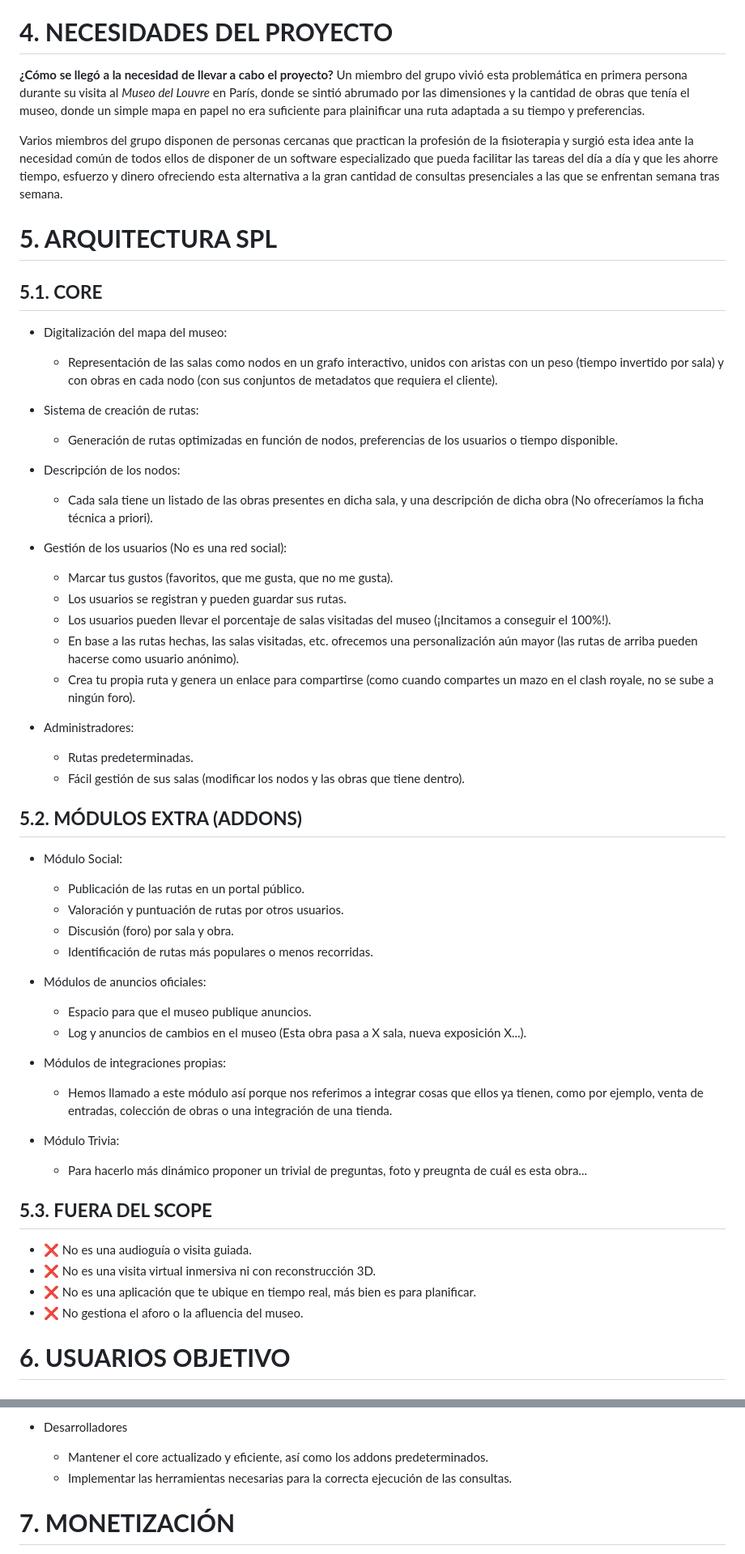
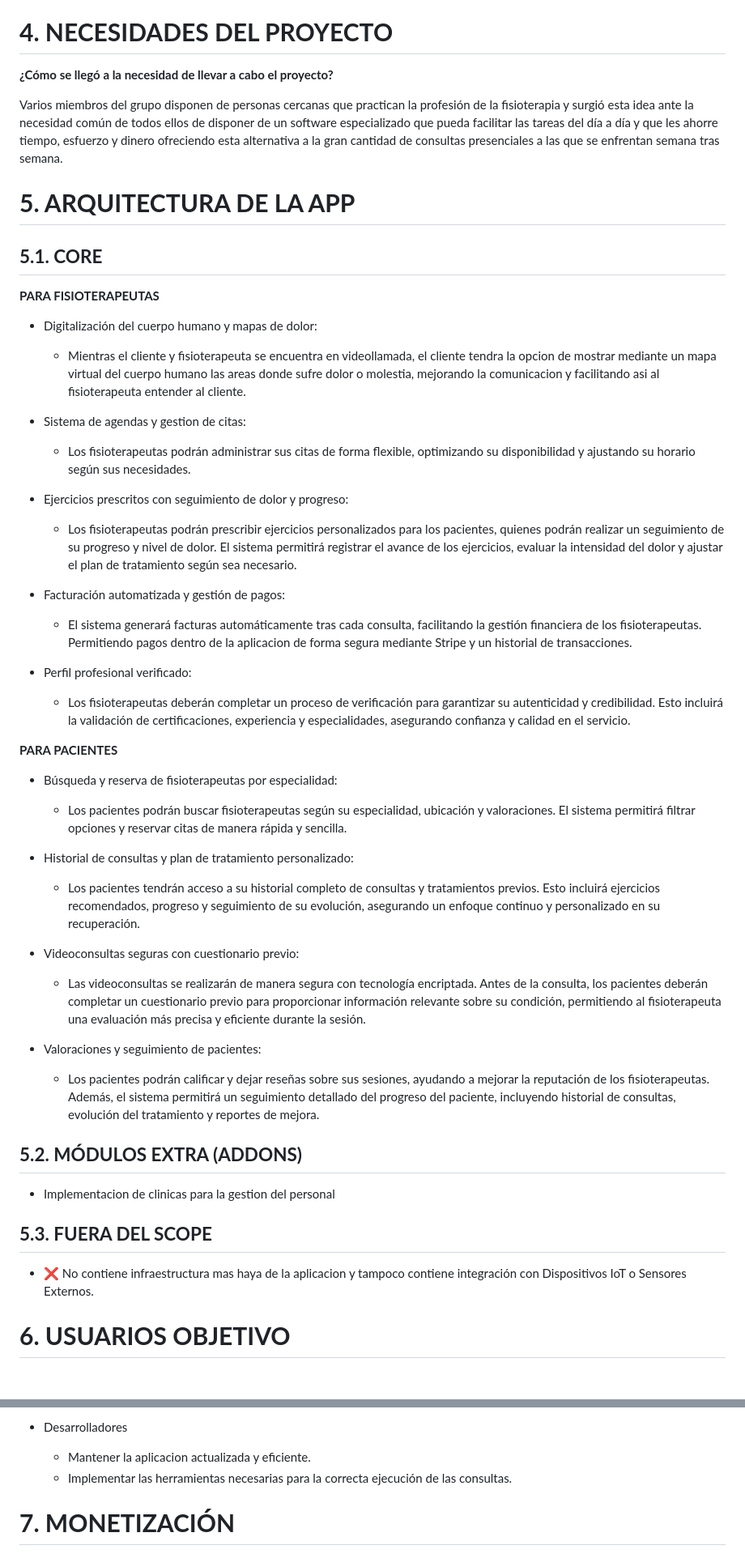
Before and after one commit to rgavira123/FISIOFIND_back, a Markdown page: docs/agile_inception.md, 2 parts joined by grey strips. Shown at 81% size. GitHub-like rendering.

Commit message:
docs: v1.2 agile inception for FisioFind

```diff
--- a/docs/agile_inception.md
+++ b/docs/agile_inception.md
@@ -115,59 +114,53 @@ Esta solución está basada en el siguiente contexto:
 
 # **4. NECESIDADES DEL PROYECTO**
 **¿Cómo se llegó a la necesidad de llevar a cabo el proyecto?**
-Un miembro del grupo vivió esta problemática en primera persona durante su visita al *Museo del Louvre* en París, donde se sintió abrumado por las dimensiones y la cantidad de obras que tenía el museo, donde un simple mapa en papel no era suficiente para plainificar una ruta adaptada a su tiempo y preferencias.
 
 Varios miembros del grupo disponen de personas cercanas que practican la profesión de la fisioterapia y surgió esta idea ante la necesidad común de todos ellos de disponer de un software especializado que pueda facilitar las tareas del día a día y que les ahorre tiempo, esfuerzo y dinero ofreciendo esta alternativa a la gran cantidad de consultas presenciales a las que se enfrentan semana tras semana.
 
 
-# **5. ARQUITECTURA SPL**
+# **5. ARQUITECTURA DE LA APP**
 
 ## **5.1. CORE**
 
-- Digitalización del mapa del museo:
-    - Representación de las salas como nodos en un grafo interactivo, unidos con aristas con un peso (tiempo invertido por sala) y con obras en cada nodo (con sus conjuntos de metadatos que requiera el cliente).
+**PARA FISIOTERAPEUTAS**
+- Digitalización del cuerpo humano y mapas de dolor:
+    - Mientras el cliente y fisioterapeuta se encuentra en videollamada, el cliente tendra la opcion de mostrar mediante un mapa virtual del cuerpo humano las areas donde sufre dolor o molestia, mejorando la comunicacion y facilitando asi al fisioterapeuta entender al cliente.
 
-- Sistema de creación de rutas:
-    - Generación de rutas optimizadas en función de nodos, preferencias de los usuarios o tiempo disponible.
+- Sistema de agendas y gestion de citas:
+    - Los fisioterapeutas podrán administrar sus citas de forma flexible, optimizando su disponibilidad y ajustando su horario según sus necesidades.
 
-- Descripción de los nodos:
-    - Cada sala tiene un listado de las obras presentes en dicha sala, y una descripción de dicha obra (No ofreceríamos la ficha técnica a priori).
+- Ejercicios prescritos con seguimiento de dolor y progreso:
+    - Los fisioterapeutas podrán prescribir ejercicios personalizados para los pacientes, quienes podrán realizar un seguimiento de su progreso y nivel de dolor. El sistema permitirá registrar el avance de los ejercicios, evaluar la intensidad del dolor y ajustar el plan de tratamiento según sea necesario.
 
-- Gestión de los usuarios (No es una red social):
-    - Marcar tus gustos (favoritos, que me gusta, que no me gusta).
-    - Los usuarios se registran y pueden guardar sus rutas.
-    - Los usuarios pueden llevar el porcentaje de salas visitadas del museo (¡Incitamos a conseguir el 100%!).
-    - En base a las rutas hechas, las salas visitadas, etc. ofrecemos una personalización aún mayor (las rutas de arriba pueden hacerse como usuario anónimo).
-    - Crea tu propia ruta y genera un enlace para compartirse (como cuando compartes un mazo en el clash royale, no se sube a ningún foro).
+- Facturación automatizada y gestión de pagos:
+    - El sistema generará facturas automáticamente tras cada consulta, facilitando la gestión financiera de los fisioterapeutas. Permitiendo pagos dentro de la aplicacion de forma segura mediante Stripe y un historial de transacciones.
 
-- Administradores:
-    - Rutas predeterminadas.
-    - Fácil gestión de sus salas (modificar los nodos y las obras que tiene dentro).
+- Perfil profesional verificado:
+    - Los fisioterapeutas deberán completar un proceso de verificación para garantizar su autenticidad y credibilidad. Esto incluirá la validación de certificaciones, experiencia y especialidades, asegurando confianza y calidad en el servicio.
+
+**PARA PACIENTES**
+
+- Búsqueda y reserva de fisioterapeutas por especialidad:
+    - Los pacientes podrán buscar fisioterapeutas según su especialidad, ubicación y valoraciones. El sistema permitirá filtrar opciones y reservar citas de manera rápida y sencilla.
+
+- Historial de consultas y plan de tratamiento personalizado:
+    - Los pacientes tendrán acceso a su historial completo de consultas y tratamientos previos. Esto incluirá ejercicios recomendados, progreso y seguimiento de su evolución, asegurando un enfoque continuo y personalizado en su recuperación.
+
+- Videoconsultas seguras con cuestionario previo:
+    - Las videoconsultas se realizarán de manera segura con tecnología encriptada. Antes de la consulta, los pacientes deberán completar un cuestionario previo para proporcionar información relevante sobre su condición, permitiendo al fisioterapeuta una evaluación más precisa y eficiente durante la sesión.
+
+- Valoraciones y seguimiento de pacientes:
+    - Los pacientes podrán calificar y dejar reseñas sobre sus sesiones, ayudando a mejorar la reputación de los fisioterapeutas. Además, el sistema permitirá un seguimiento detallado del progreso del paciente, incluyendo historial de consultas, evolución del tratamiento y reportes de mejora.
+
 
 ## **5.2. MÓDULOS EXTRA (ADDONS)**
 
-- Módulo Social:
-    - Publicación de las rutas en un portal público.
-    - Valoración y puntuación de rutas por otros usuarios.
-    - Discusión (foro) por sala y obra.
-    - Identificación de rutas más populares o menos recorridas.
-
-- Módulos de anuncios oficiales:
-    - Espacio para que el museo publique anuncios.
-    - Log y anuncios de cambios en el museo (Esta obra pasa a X sala, nueva exposición X...).
-
-- Módulos de integraciones propias:
-    - Hemos llamado a este módulo así porque nos referimos a integrar cosas que ellos ya tienen, como por ejemplo, venta de entradas, colección de obras o una integración de una tienda.
-
-- Módulo Trivia:
-    - Para hacerlo más dinámico proponer un trivial de preguntas, foto y preugnta de cuál es esta obra...
+- Implementacion de clinicas para la gestion del personal
 
 ## **5.3. FUERA DEL SCOPE**
 
-- ❌ No es una audioguía o visita guiada.
-- ❌ No es una visita virtual inmersiva ni con reconstrucción 3D.
-- ❌ No es una aplicación que te ubique en tiempo real, más bien es para planificar.
-- ❌ No gestiona el aforo o la afluencia del museo.
+- ❌ No contiene infraestructura mas haya de la aplicacion y tampoco contiene integración con Dispositivos IoT o Sensores Externos.
+
 
 # **6. USUARIOS OBJETIVO**
 # **Meet your Neighbours (La comunidad)**
@@ -188,7 +181,7 @@ Varios miembros del grupo disponen de personas cercanas que practican la profesi
     - Visualizan las valoraciones y comentarios asociados a sus perfiles.
 
 - Desarrolladores
-    - Mantener el core actualizado y eficiente, así como los addons predeterminados.
+    - Mantener la aplicacion actualizada y eficiente.
     - Implementar las herramientas necesarias para la correcta ejecución de las consultas.
 
 # **7. MONETIZACIÓN**
```
Also changed, not shown: other parts of docs/agile_inception.md (+11 -12 lines).
